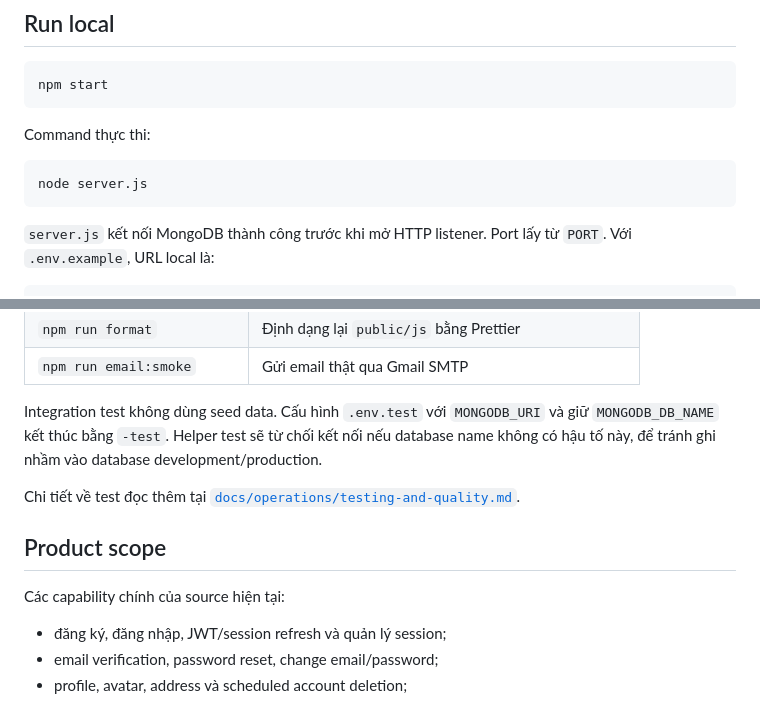
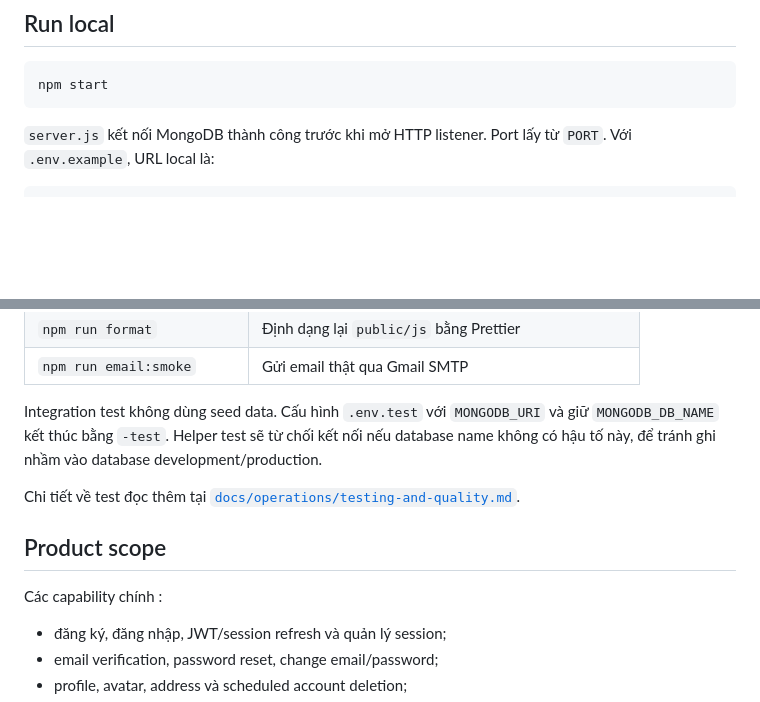
Before and after one commit to WValleyy/F8-shopee, a Markdown page: README.md, 2 parts joined by grey strips. Drawn GitHub-style; blank space fills up the shorter version.

````diff
--- a/README.md
+++ b/README.md
@@ -101,12 +101,6 @@ Xem mô tả của từng biến tại [`docs/operations/configuration.md`](./do
 npm start
 ```
 
-Command thực thi:
-
-```text
-node server.js
-```
-
 `server.js` kết nối MongoDB thành công trước khi mở HTTP listener. Port lấy từ `PORT`.
 Với `.env.example`, URL local là:
 
@@ -174,14 +168,13 @@ Chi tiết pipeline, nguồn dữ liệu và invariant được kiểm tra sau s
 | `npm run email:smoke` | Gửi email thật qua Gmail SMTP |
 
 Integration test không dùng seed data. Cấu hình `.env.test` với `MONGODB_URI` và giữ
-`MONGODB_DB_NAME` kết thúc bằng `-test`. Helper test sẽ từ chối kết nối nếu database name không
-có hậu tố này, để tránh ghi nhầm vào database development/production.
+`MONGODB_DB_NAME` kết thúc bằng `-test`. Helper test sẽ từ chối kết nối nếu database name không có hậu tố này, để tránh ghi nhầm vào database development/production.
 
 Chi tiết về test đọc thêm tại [`docs/operations/testing-and-quality.md`](./docs/operations/testing-and-quality.md).
 
 ## Product scope
 
-Các capability chính của source hiện tại:
+Các capability chính :
 
 - đăng ký, đăng nhập, JWT/session refresh và quản lý session;
 - email verification, password reset, change email/password;
````
